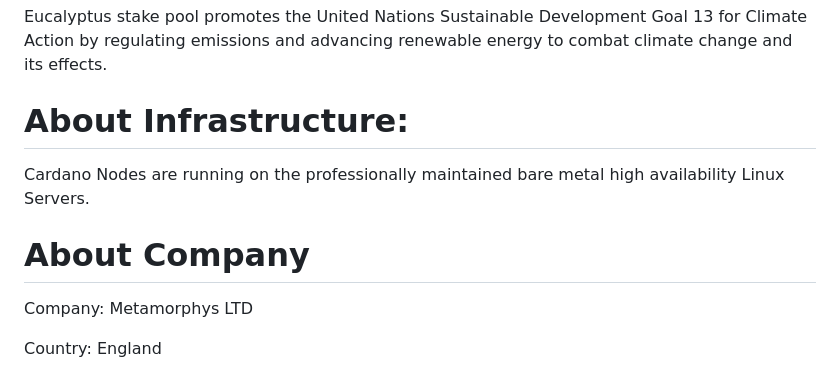
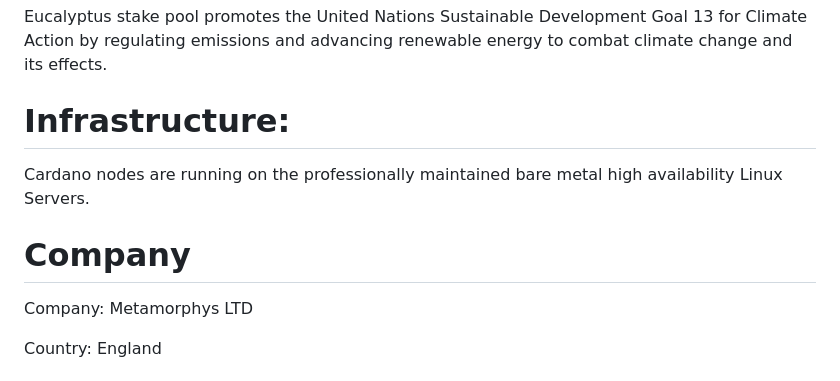
Before and after one commit to MetaMorphys/EucalyptusPool, a Markdown page: README.md, the part around the change. Drawn GitHub-style.

```diff
--- a/README.md
+++ b/README.md
@@ -35,8 +35,8 @@ Given these numerous benefits, it is clear that we should be working to grow euc
 # Promotion
 Eucalyptus stake pool promotes the United Nations Sustainable Development Goal 13 for Climate Action by regulating emissions and advancing renewable energy to combat climate change and its effects.
 
-# About Infrastructure:
-Cardano Nodes are running on the professionally maintained bare metal high availability Linux Servers.
+# Infrastructure:
+Cardano nodes are running on the professionally maintained bare metal high availability Linux Servers.
 
 <!DOCTYPE html>
 <html>
@@ -73,7 +73,7 @@ Cardano Nodes are running on the professionally maintained bare metal high avail
   </style>
 </head>
 <body>
-  <h1>About Company</h1>
+  <h1>Company</h1>
   <p>Company: Metamorphys LTD</p>
   <p>Country: England</p>
   <h2>Accomplishments:</h2>
```
